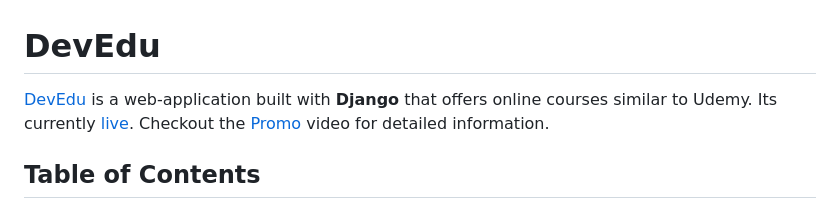
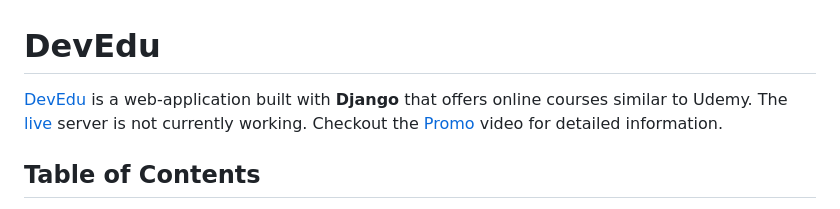
Before and after one commit to Zahidul-Turja/devedu-an-e-learnig-platform, a Markdown page: README.md, the part around the change. Rendered like a GitHub page.

```diff
--- a/README.md
+++ b/README.md
@@ -1,6 +1,6 @@
 # DevEdu
 
-[DevEdu](https://web-production-2f7b.up.railway.app/) is a web-application built with **Django** that offers online courses similar to Udemy. Its currently [live](https://web-production-2f7b.up.railway.app/). Checkout the [Promo](#promo-video) video for detailed information.
+[DevEdu](https://web-production-2f7b.up.railway.app/) is a web-application built with **Django** that offers online courses similar to Udemy. The [live](https://web-production-2f7b.up.railway.app/) server is not currently working. Checkout the [Promo](#promo-video) video for detailed information.
 
 ## Table of Contents
 - [Introduction](#introduction)
```
